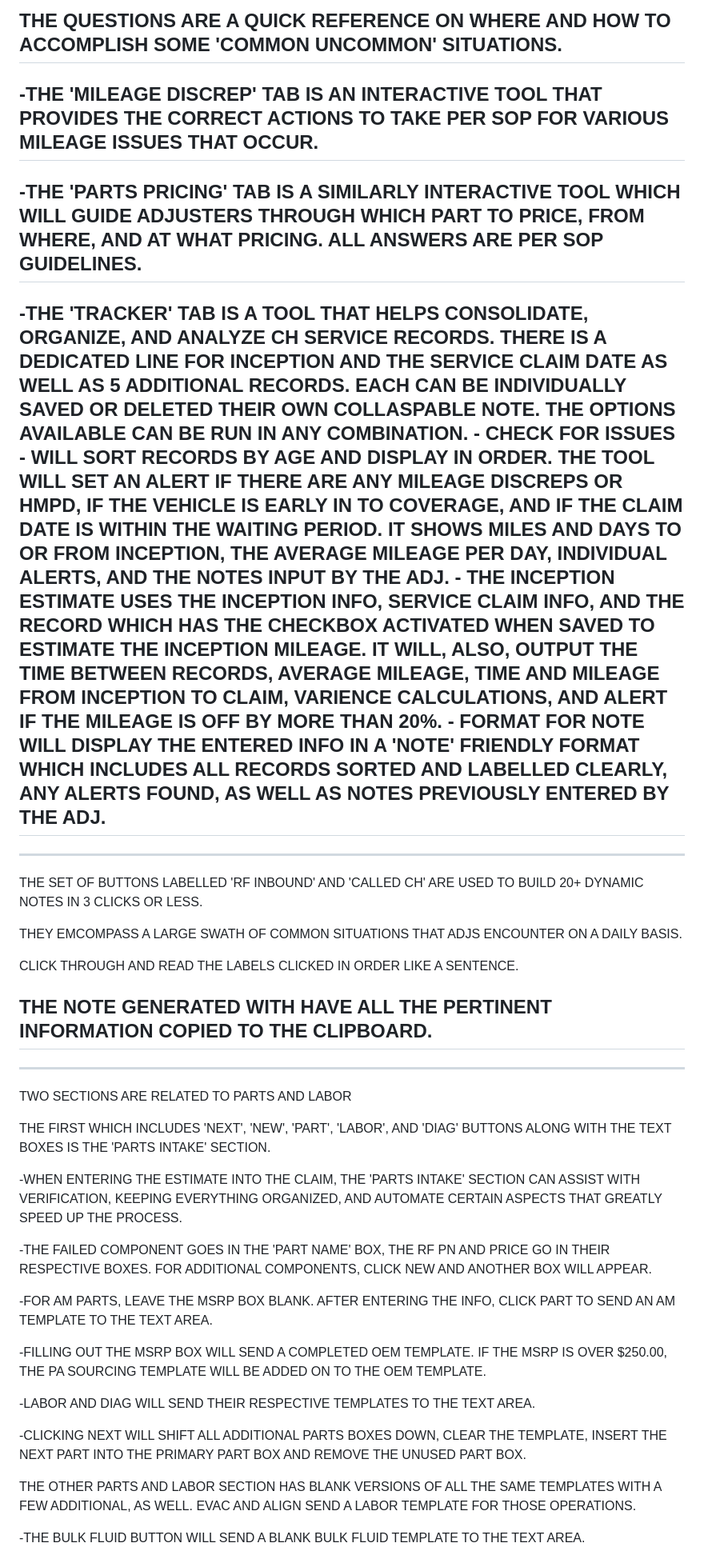
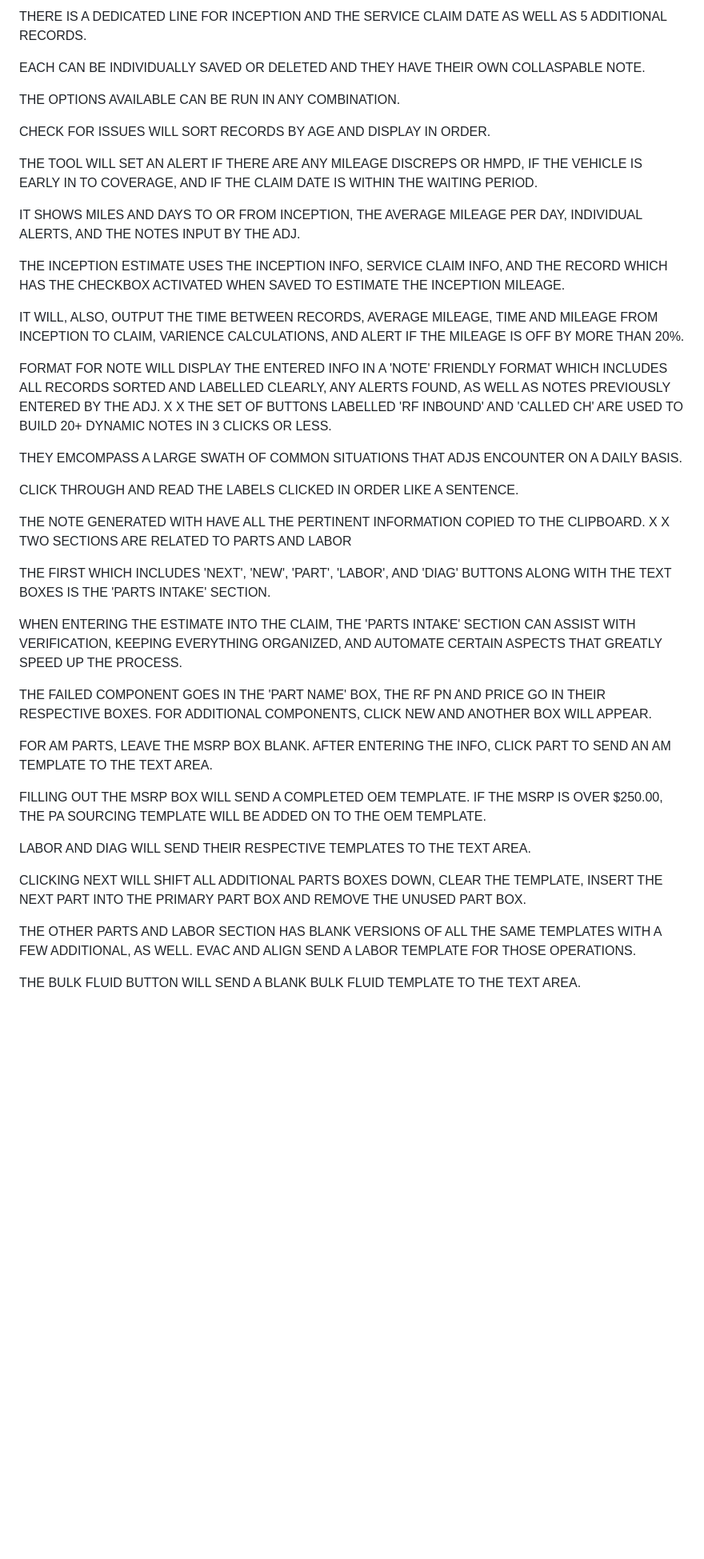
Before and after one commit to AdjusterConsole/AdjusterConsole.github.io, a Markdown page: README.md, the part around the change printed below. Shown: that part at 80% size. GitHub-like rendering; blank space fills up the shorter version.

```diff
--- a/README.md
+++ b/README.md
@@ -99,34 +98,26 @@ THE 'TOOLS' BUTTON DISPLAYS A SET OF TABS, EACH WITH IT'S OWN TOOL.
 
- THE QUESTIONS ARE A QUICK REFERENCE ON WHERE AND HOW TO ACCOMPLISH SOME 'COMMON UNCOMMON' SITUATIONS.
------------------------------------------------------
- -THE 'MILEAGE DISCREP' TAB IS AN INTERACTIVE TOOL THAT PROVIDES THE CORRECT ACTIONS
-TO TAKE PER SOP FOR VARIOUS MILEAGE ISSUES THAT OCCUR.
------------------------------------------------------
- -THE 'PARTS PRICING' TAB IS A SIMILARLY INTERACTIVE TOOL WHICH WILL GUIDE ADJUSTERS
-THROUGH WHICH PART TO PRICE, FROM WHERE, AND AT WHAT PRICING. ALL ANSWERS ARE PER SOP
-GUIDELINES.
------------------------------------------------------
- -THE 'TRACKER' TAB IS A TOOL THAT HELPS CONSOLIDATE, ORGANIZE, AND ANALYZE CH SERVICE
-RECORDS. THERE IS A DEDICATED LINE FOR INCEPTION AND THE SERVICE CLAIM DATE AS WELL AS
-5 ADDITIONAL RECORDS. EACH CAN BE INDIVIDUALLY SAVED OR DELETED THEIR OWN COLLASPABLE
-NOTE. THE OPTIONS AVAILABLE CAN BE RUN IN ANY COMBINATION.
-    - CHECK FOR ISSUES - WILL SORT RECORDS BY AGE AND DISPLAY IN ORDER. THE TOOL
-      WILL SET AN ALERT IF THERE ARE ANY MILEAGE DISCREPS OR HMPD, IF THE VEHICLE IS
-      EARLY IN TO COVERAGE, AND IF THE CLAIM DATE IS WITHIN THE WAITING PERIOD.
-      IT SHOWS MILES AND DAYS TO OR FROM INCEPTION, THE AVERAGE MILEAGE PER DAY,
-      INDIVIDUAL ALERTS, AND THE NOTES INPUT BY THE ADJ.
-    - THE INCEPTION ESTIMATE USES THE INCEPTION INFO, SERVICE CLAIM INFO, AND THE
-      RECORD WHICH HAS THE CHECKBOX ACTIVATED WHEN SAVED TO ESTIMATE THE INCEPTION
-      MILEAGE. IT WILL, ALSO, OUTPUT THE TIME BETWEEN RECORDS, AVERAGE MILEAGE, TIME
-      AND MILEAGE FROM INCEPTION TO CLAIM, VARIENCE CALCULATIONS, AND ALERT IF THE
-      MILEAGE IS OFF BY MORE THAN 20%.
-    - FORMAT FOR NOTE WILL DISPLAY THE ENTERED INFO IN A 'NOTE' FRIENDLY FORMAT WHICH
-      INCLUDES ALL RECORDS SORTED AND LABELLED CLEARLY, ANY ALERTS FOUND, AS WELL AS
-      NOTES PREVIOUSLY ENTERED BY THE ADJ.
------------------------------------------------------
+THERE IS A DEDICATED LINE FOR INCEPTION AND THE SERVICE CLAIM DATE AS WELL AS 5 ADDITIONAL RECORDS.
 
+EACH CAN BE INDIVIDUALLY SAVED OR DELETED AND THEY HAVE THEIR OWN COLLASPABLE NOTE.
 
------------------------------------------------------
+THE OPTIONS AVAILABLE CAN BE RUN IN ANY COMBINATION.
+
+CHECK FOR ISSUES WILL SORT RECORDS BY AGE AND DISPLAY IN ORDER.
+
+THE TOOL WILL SET AN ALERT IF THERE ARE ANY MILEAGE DISCREPS OR HMPD, IF THE VEHICLE IS
+EARLY IN TO COVERAGE, AND IF THE CLAIM DATE IS WITHIN THE WAITING PERIOD.
+
+IT SHOWS MILES AND DAYS TO OR FROM INCEPTION, THE AVERAGE MILEAGE PER DAY,
+INDIVIDUAL ALERTS, AND THE NOTES INPUT BY THE ADJ.
+
+THE INCEPTION ESTIMATE USES THE INCEPTION INFO, SERVICE CLAIM INFO, AND THE
+RECORD WHICH HAS THE CHECKBOX ACTIVATED WHEN SAVED TO ESTIMATE THE INCEPTION MILEAGE.
+
+IT WILL, ALSO, OUTPUT THE TIME BETWEEN RECORDS, AVERAGE MILEAGE, TIME AND MILEAGE FROM INCEPTION TO CLAIM, VARIENCE CALCULATIONS, AND ALERT IF THE MILEAGE IS OFF BY MORE THAN 20%.
+
+FORMAT FOR NOTE WILL DISPLAY THE ENTERED INFO IN A 'NOTE' FRIENDLY FORMAT WHICH INCLUDES ALL RECORDS SORTED AND LABELLED CLEARLY, ANY ALERTS FOUND, AS WELL AS NOTES PREVIOUSLY ENTERED BY THE ADJ.
+X
+X
 THE SET OF BUTTONS LABELLED 'RF INBOUND' AND 'CALLED CH' ARE USED TO BUILD 20+ DYNAMIC NOTES IN 3 CLICKS OR LESS.
 
 THEY EMCOMPASS A LARGE SWATH OF COMMON SITUATIONS THAT ADJS ENCOUNTER ON A  DAILY BASIS.
@@ -134,34 +125,32 @@ THEY EMCOMPASS A LARGE SWATH OF COMMON SITUATIONS THAT ADJS ENCOUNTER ON A  DAIL
 CLICK THROUGH AND READ THE LABELS CLICKED IN ORDER LIKE A SENTENCE.
 
 THE NOTE GENERATED WITH HAVE ALL THE PERTINENT INFORMATION COPIED TO THE CLIPBOARD.
------------------------------------------------------
-
-
------------------------------------------------------
+X
+X
 TWO SECTIONS ARE RELATED TO PARTS AND LABOR
 
 THE FIRST WHICH INCLUDES 'NEXT', 'NEW', 'PART', 'LABOR', AND 'DIAG' BUTTONS ALONG
 WITH THE TEXT BOXES IS THE 'PARTS INTAKE' SECTION.
 
--WHEN ENTERING THE ESTIMATE INTO THE CLAIM, THE 'PARTS INTAKE' SECTION CAN ASSIST WITH VERIFICATION, KEEPING
+WHEN ENTERING THE ESTIMATE INTO THE CLAIM, THE 'PARTS INTAKE' SECTION CAN ASSIST WITH VERIFICATION, KEEPING
 EVERYTHING ORGANIZED, AND AUTOMATE CERTAIN ASPECTS THAT GREATLY SPEED UP THE PROCESS.
 
--THE FAILED COMPONENT GOES IN THE 'PART NAME' BOX, THE RF PN AND PRICE GO IN THEIR
+THE FAILED COMPONENT GOES IN THE 'PART NAME' BOX, THE RF PN AND PRICE GO IN THEIR
 RESPECTIVE BOXES. FOR ADDITIONAL COMPONENTS, CLICK NEW AND ANOTHER BOX WILL APPEAR.
 
--FOR AM PARTS, LEAVE THE MSRP BOX BLANK. AFTER ENTERING THE INFO, CLICK PART TO SEND AN
+FOR AM PARTS, LEAVE THE MSRP BOX BLANK. AFTER ENTERING THE INFO, CLICK PART TO SEND AN
 AM TEMPLATE TO THE TEXT AREA.
 
--FILLING OUT THE MSRP BOX WILL SEND A COMPLETED OEM TEMPLATE. IF THE MSRP IS OVER $250.00,
+FILLING OUT THE MSRP BOX WILL SEND A COMPLETED OEM TEMPLATE. IF THE MSRP IS OVER $250.00,
 THE PA SOURCING TEMPLATE WILL BE ADDED ON TO THE OEM TEMPLATE.
 
--LABOR AND DIAG WILL SEND THEIR RESPECTIVE TEMPLATES TO THE TEXT AREA.
+LABOR AND DIAG WILL SEND THEIR RESPECTIVE TEMPLATES TO THE TEXT AREA.
 
--CLICKING NEXT WILL SHIFT ALL ADDITIONAL PARTS BOXES DOWN, CLEAR THE TEMPLATE, INSERT THE NEXT PART INTO
+CLICKING NEXT WILL SHIFT ALL ADDITIONAL PARTS BOXES DOWN, CLEAR THE TEMPLATE, INSERT THE NEXT PART INTO
 THE PRIMARY PART BOX AND REMOVE THE UNUSED PART BOX.
 
 THE OTHER PARTS AND LABOR SECTION HAS BLANK VERSIONS OF ALL THE SAME TEMPLATES WITH A
 FEW ADDITIONAL, AS WELL. EVAC AND ALIGN SEND A LABOR TEMPLATE FOR THOSE OPERATIONS.
 
--THE BULK FLUID BUTTON WILL SEND A BLANK BULK FLUID TEMPLATE TO THE TEXT AREA.
+THE BULK FLUID BUTTON WILL SEND A BLANK BULK FLUID TEMPLATE TO THE TEXT AREA.
 
```
Also changed, not shown: other parts of README.md (+173 -250 lines).
